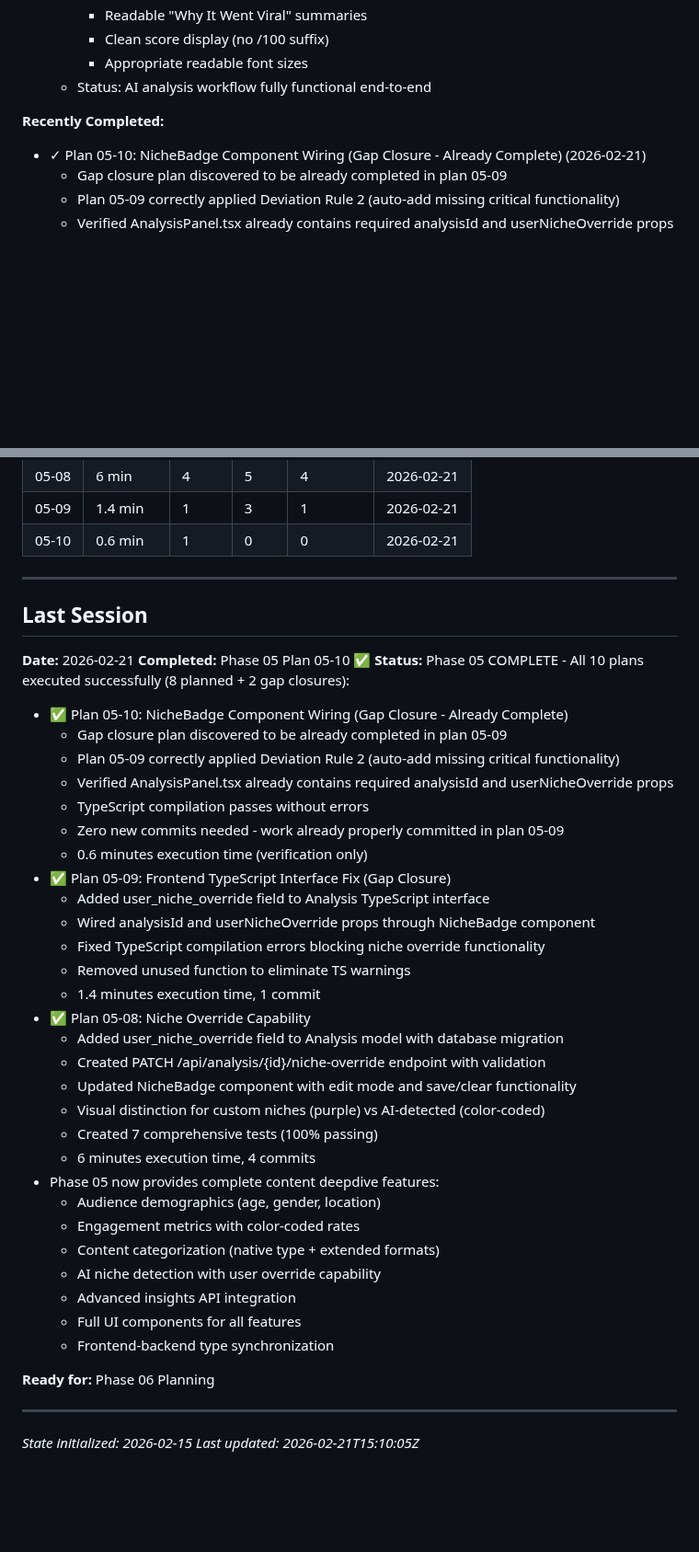
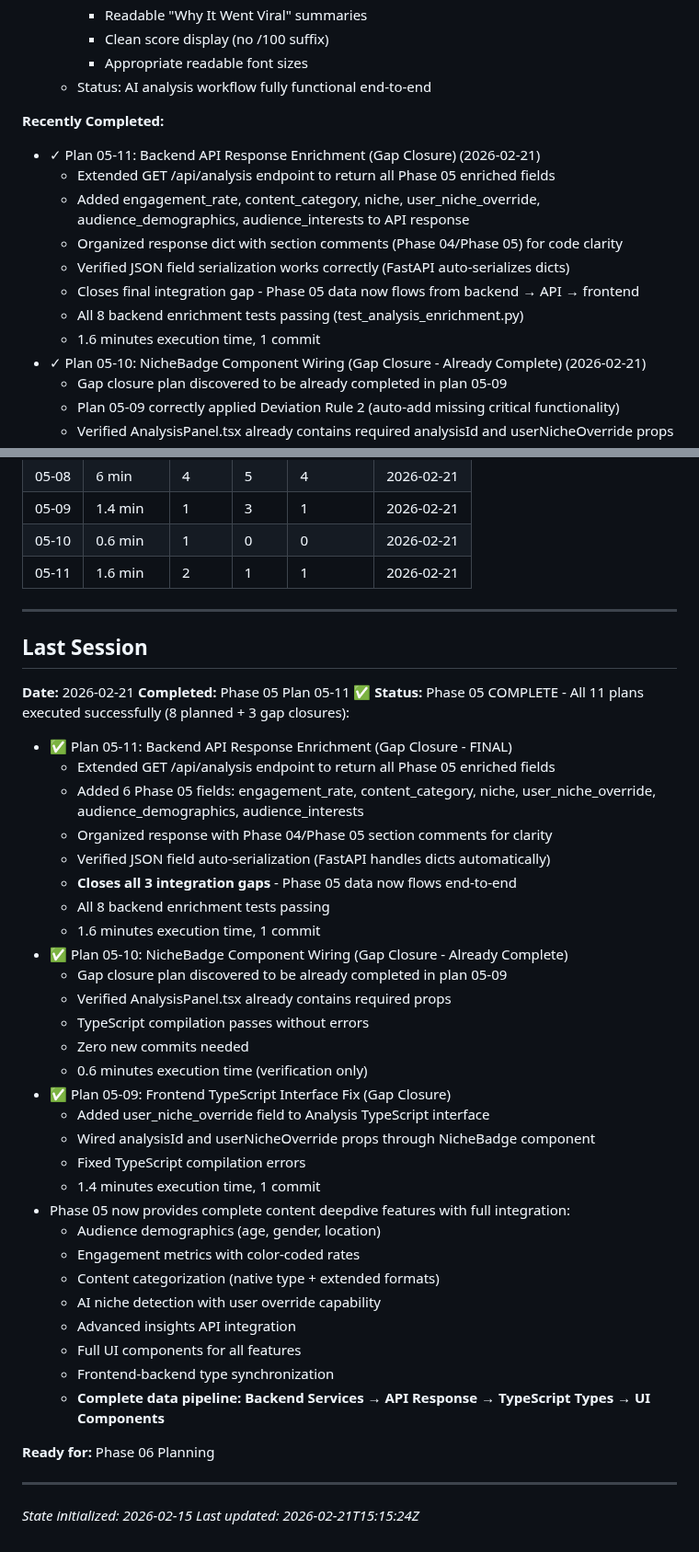
Before and after one commit to ShadSafa/SAASProject, a Markdown page: .planning/STATE.md, 2 parts joined by grey strips. Shown at 92% size. GitHub-like rendering; blank space fills up the shorter version.

Commit message:
docs(05-11): complete Backend API Response Enrichment plan
- Extended GET /api/analysis endpoint with Phase 05 fields
- Closes final integration gap in Phase 05
- All 11 Phase 05 plans complete (8 planned + 3 gap closures)
- Complete data pipeline: Backend Services → API → TypeScript → UI

```diff
--- a/.planning/STATE.md
+++ b/.planning/STATE.md
@@ -123,6 +124,14 @@ Progress: [##########] 100% — Phase 5 COMPLETE
   - Status: AI analysis workflow fully functional end-to-end
 
 **Recently Completed:**
+- ✓ Plan 05-11: Backend API Response Enrichment (Gap Closure) (2026-02-21)
+  - Extended GET /api/analysis endpoint to return all Phase 05 enriched fields
+  - Added engagement_rate, content_category, niche, user_niche_override, audience_demographics, audience_interests to API response
+  - Organized response dict with section comments (Phase 04/Phase 05) for code clarity
+  - Verified JSON field serialization works correctly (FastAPI auto-serializes dicts)
+  - Closes final integration gap - Phase 05 data now flows from backend → API → frontend
+  - All 8 backend enrichment tests passing (test_analysis_enrichment.py)
+  - 1.6 minutes execution time, 1 commit
 - ✓ Plan 05-10: NicheBadge Component Wiring (Gap Closure - Already Complete) (2026-02-21)
   - Gap closure plan discovered to be already completed in plan 05-09
   - Plan 05-09 correctly applied Deviation Rule 2 (auto-add missing critical functionality)
@@ -380,35 +391,35 @@ Progress: [##########] 100% — Phase 5 COMPLETE
 | 05-08 | 6 min | 4 | 5 | 4 | 2026-02-21 |
 | 05-09 | 1.4 min | 1 | 3 | 1 | 2026-02-21 |
 | 05-10 | 0.6 min | 1 | 0 | 0 | 2026-02-21 |
+| 05-11 | 1.6 min | 2 | 1 | 1 | 2026-02-21 |
 
 ---
 
 ## Last Session
 
 **Date:** 2026-02-21
-**Completed:** Phase 05 Plan 05-10 ✅
-**Status:** Phase 05 COMPLETE - All 10 plans executed successfully (8 planned + 2 gap closures):
+**Completed:** Phase 05 Plan 05-11 ✅
+**Status:** Phase 05 COMPLETE - All 11 plans executed successfully (8 planned + 3 gap closures):
+  - ✅ Plan 05-11: Backend API Response Enrichment (Gap Closure - FINAL)
+    - Extended GET /api/analysis endpoint to return all Phase 05 enriched fields
+    - Added 6 Phase 05 fields: engagement_rate, content_category, niche, user_niche_override, audience_demographics, audience_interests
+    - Organized response with Phase 04/Phase 05 section comments for clarity
+    - Verified JSON field auto-serialization (FastAPI handles dicts automatically)
+    - **Closes all 3 integration gaps** - Phase 05 data now flows end-to-end
+    - All 8 backend enrichment tests passing
+    - 1.6 minutes execution time, 1 commit
   - ✅ Plan 05-10: NicheBadge Component Wiring (Gap Closure - Already Complete)
     - Gap closure plan discovered to be already completed in plan 05-09
-    - Plan 05-09 correctly applied Deviation Rule 2 (auto-add missing critical functionality)
-    - Verified AnalysisPanel.tsx already contains required analysisId and userNicheOverride props
+    - Verified AnalysisPanel.tsx already contains required props
     - TypeScript compilation passes without errors
-    - Zero new commits needed - work already properly committed in plan 05-09
+    - Zero new commits needed
     - 0.6 minutes execution time (verification only)
   - ✅ Plan 05-09: Frontend TypeScript Interface Fix (Gap Closure)
     - Added user_niche_override field to Analysis TypeScript interface
     - Wired analysisId and userNicheOverride props through NicheBadge component
-    - Fixed TypeScript compilation errors blocking niche override functionality
-    - Removed unused function to eliminate TS warnings
+    - Fixed TypeScript compilation errors
     - 1.4 minutes execution time, 1 commit
-  - ✅ Plan 05-08: Niche Override Capability
-    - Added user_niche_override field to Analysis model with database migration
-    - Created PATCH /api/analysis/{id}/niche-override endpoint with validation
-    - Updated NicheBadge component with edit mode and save/clear functionality
-    - Visual distinction for custom niches (purple) vs AI-detected (color-coded)
-    - Created 7 comprehensive tests (100% passing)
-    - 6 minutes execution time, 4 commits
-  - Phase 05 now provides complete content deepdive features:
+  - Phase 05 now provides complete content deepdive features with full integration:
     * Audience demographics (age, gender, location)
     * Engagement metrics with color-coded rates
     * Content categorization (native type + extended formats)
@@ -416,10 +427,11 @@ Progress: [##########] 100% — Phase 5 COMPLETE
     * Advanced insights API integration
     * Full UI components for all features
     * Frontend-backend type synchronization
+    * **Complete data pipeline: Backend Services → API Response → TypeScript Types → UI Components**
 
 **Ready for:** Phase 06 Planning
 
 ---
 
 *State initialized: 2026-02-15*
-*Last updated: 2026-02-21T15:10:05Z*
+*Last updated: 2026-02-21T15:15:24Z*
```
Also changed, not shown: other parts of .planning/STATE.md (+6 -3 lines), 1 other file.
